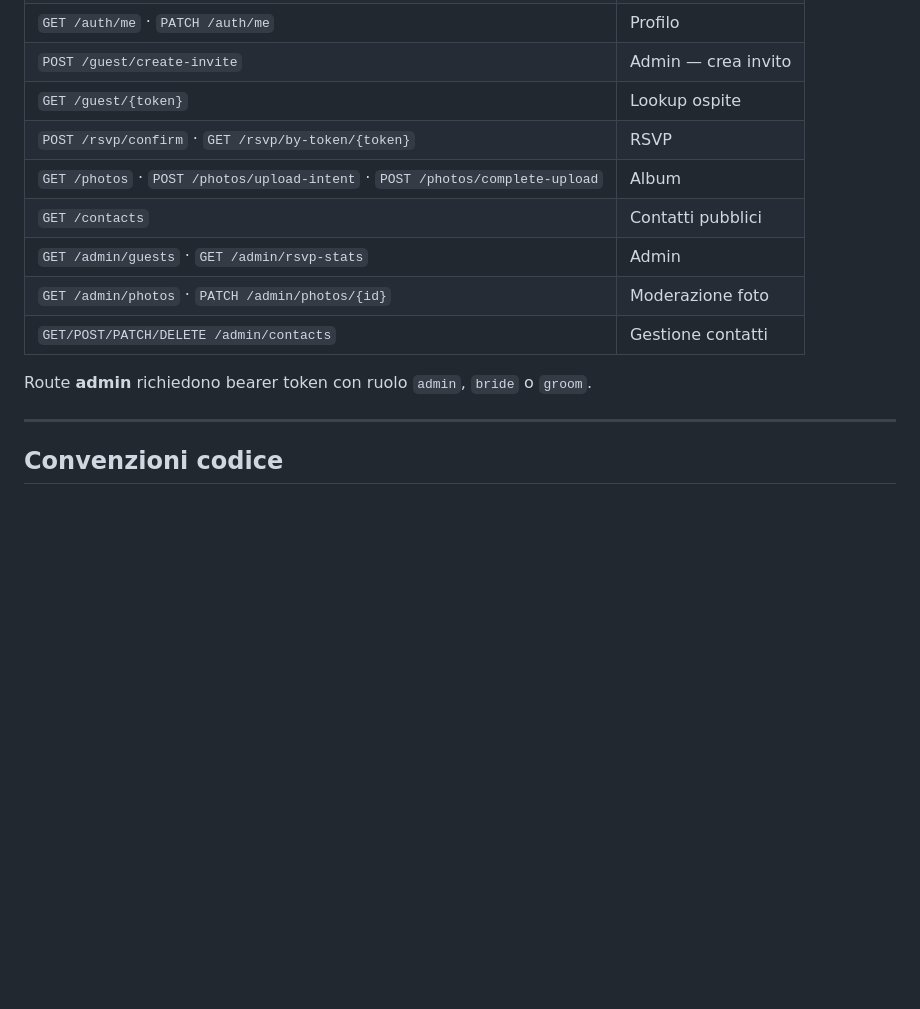
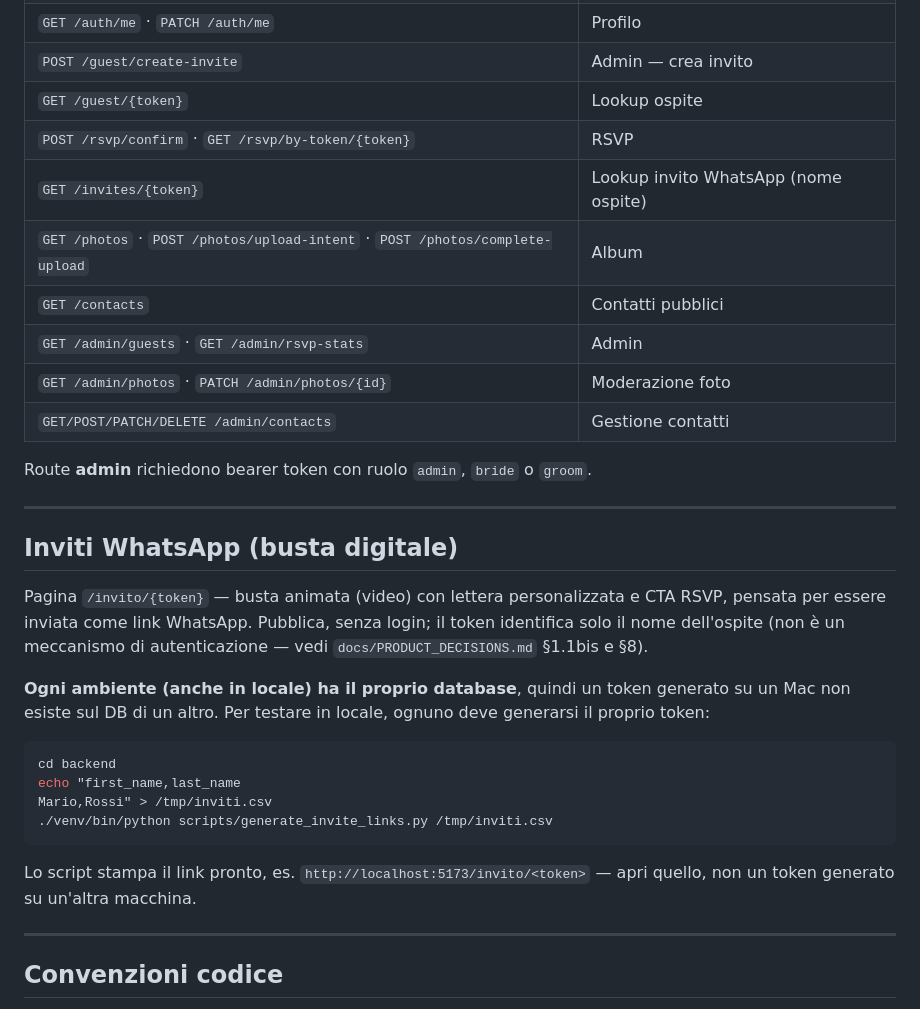
Before and after one commit to Ilaria93/Aot-wedding-app, a Markdown page: README.md, the part around the change. Drawn GitHub-style; blank space fills up the shorter version.

Commit message:
docs: document WhatsApp invite feature and per-env token testing
Explains /invito/{token}, the GET /invites/{token} endpoint, and why
each local environment needs its own generated token (separate DBs).

Co-Authored-By: Claude Sonnet 5 <noreply@anthropic.com>

````diff
--- a/README.md
+++ b/README.md
@@ -97,6 +97,7 @@ Swagger: [localhost:8000/docs](http://127.0.0.1:8000/docs)
 | `POST /guest/create-invite` | Admin — crea invito |
 | `GET /guest/{token}` | Lookup ospite |
 | `POST /rsvp/confirm` · `GET /rsvp/by-token/{token}` | RSVP |
+| `GET /invites/{token}` | Lookup invito WhatsApp (nome ospite) |
 | `GET /photos` · `POST /photos/upload-intent` · `POST /photos/complete-upload` | Album |
 | `GET /contacts` | Contatti pubblici |
 | `GET /admin/guests` · `GET /admin/rsvp-stats` | Admin |
@@ -104,6 +105,23 @@ Swagger: [localhost:8000/docs](http://127.0.0.1:8000/docs)
 | `GET/POST/PATCH/DELETE /admin/contacts` | Gestione contatti |
 
 Route **admin** richiedono bearer token con ruolo `admin`, `bride` o `groom`.
+
+---
+
+## Inviti WhatsApp (busta digitale)
+
+Pagina `/invito/{token}` — busta animata (video) con lettera personalizzata e CTA RSVP, pensata per essere inviata come link WhatsApp. Pubblica, senza login; il token identifica solo il nome dell'ospite (non è un meccanismo di autenticazione — vedi `docs/PRODUCT_DECISIONS.md` §1.1bis e §8).
+
+**Ogni ambiente (anche in locale) ha il proprio database**, quindi un token generato su un Mac non esiste sul DB di un altro. Per testare in locale, ognuno deve generarsi il proprio token:
+
+```bash
+cd backend
+echo "first_name,last_name
+Mario,Rossi" > /tmp/inviti.csv
+./venv/bin/python scripts/generate_invite_links.py /tmp/inviti.csv
+```
+
+Lo script stampa il link pronto, es. `http://localhost:5173/invito/<token>` — apri quello, non un token generato su un'altra macchina.
 
 ---
 
````
